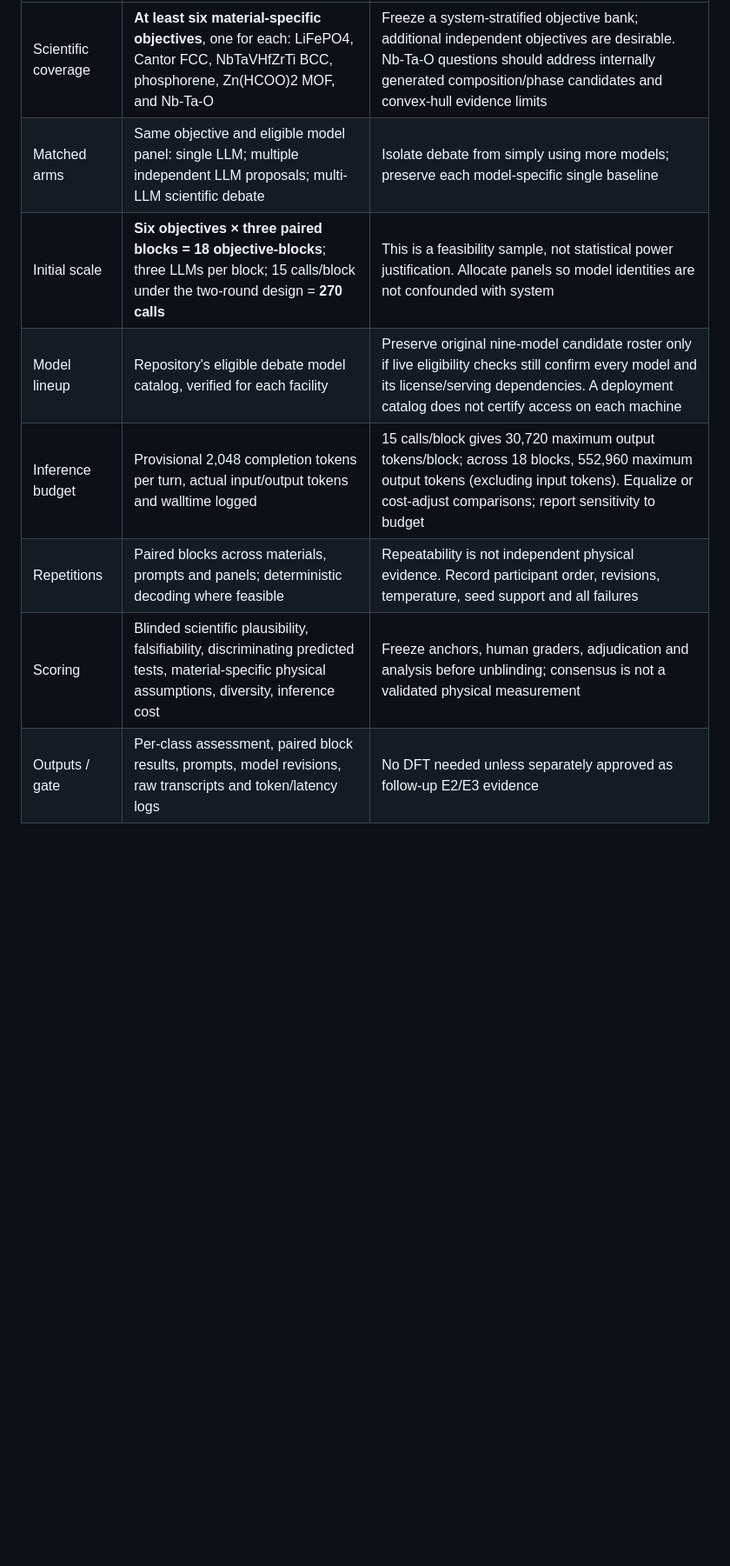
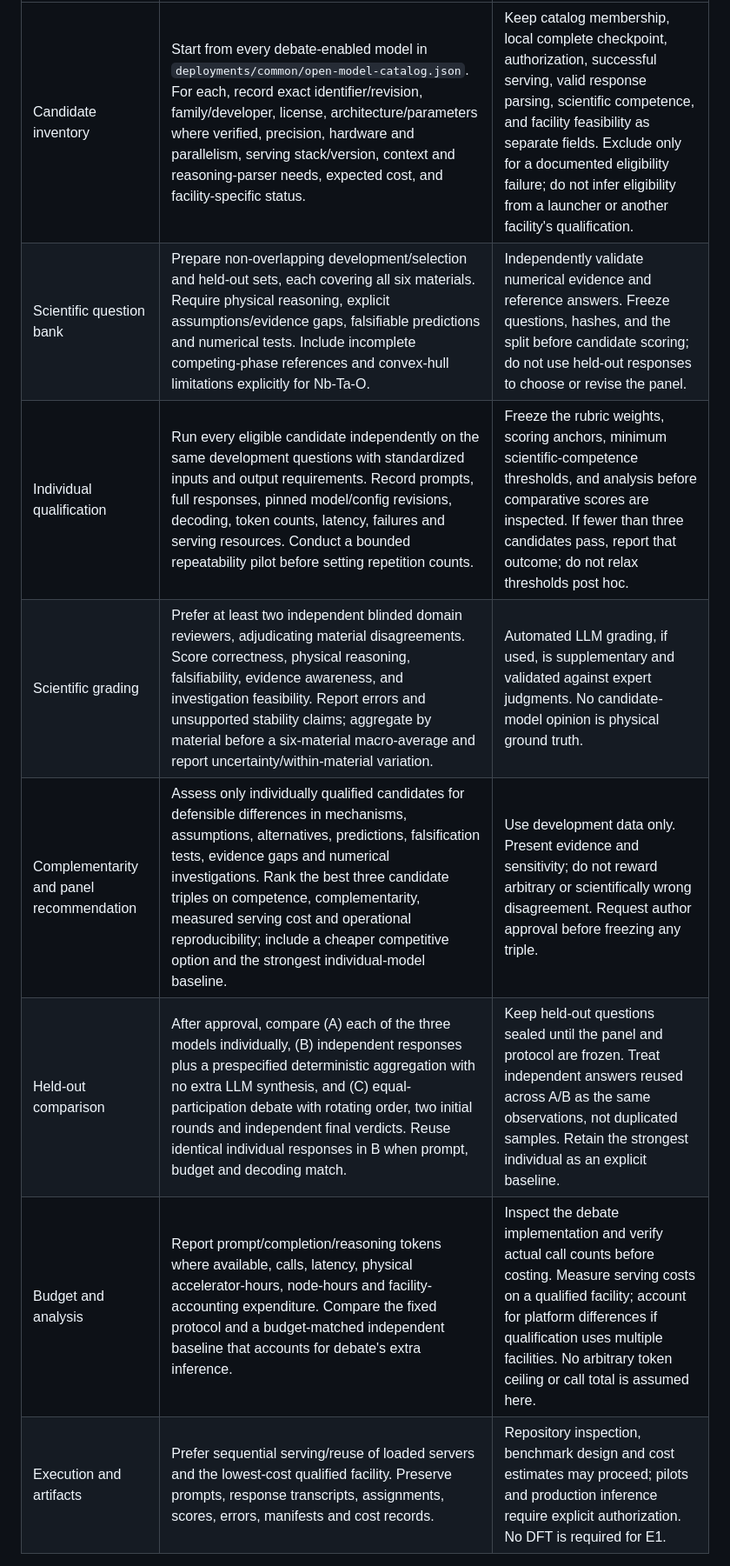
Before and after one commit to ORNL/matsim-agents, a Markdown page: docs/numerical-results-run-plan.md, the part around one of its changes. Shown at 87% size. Drawn GitHub-style; blank space fills up the shorter version.

Commit message:
Update E1 model qualification strategy

```diff
--- a/docs/numerical-results-run-plan.md
+++ b/docs/numerical-results-run-plan.md
@@ -36,10 +38,10 @@ These sheets turn the manuscript's pending experiment markers into reviewable ex
 |---|---|---|
-| Scientific coverage | **At least six material-specific objectives**, one for each: LiFePO4, Cantor FCC, NbTaVHfZrTi BCC, phosphorene, Zn(HCOO)2 MOF, and Nb-Ta-O | Freeze a system-stratified objective bank; additional independent objectives are desirable. Nb-Ta-O questions should address internally generated composition/phase candidates and convex-hull evidence limits |
-| Matched arms | Same objective and eligible model panel: single LLM; multiple independent LLM proposals; multi-LLM scientific debate | Isolate debate from simply using more models; preserve each model-specific single baseline |
-| Initial scale | **Six objectives × three paired blocks = 18 objective-blocks**; three LLMs per block; 15 calls/block under the two-round design = **270 calls** | This is a feasibility sample, not statistical power justification. Allocate panels so model identities are not confounded with system |
-| Model lineup | Repository's eligible debate model catalog, verified for each facility | Preserve original nine-model candidate roster only if live eligibility checks still confirm every model and its license/serving dependencies. A deployment catalog does not certify access on each machine |
-| Inference budget | Provisional 2,048 completion tokens per turn, actual input/output tokens and walltime logged | 15 calls/block gives 30,720 maximum output tokens/block; across 18 blocks, 552,960 maximum output tokens (excluding input tokens). Equalize or cost-adjust comparisons; report sensitivity to budget |
-| Repetitions | Paired blocks across materials, prompts and panels; deterministic decoding where feasible | Repeatability is not independent physical evidence. Record participant order, revisions, temperature, seed support and all failures |
-| Scoring | Blinded scientific plausibility, falsifiability, discriminating predicted tests, material-specific physical assumptions, diversity, inference cost | Freeze anchors, human graders, adjudication and analysis before unblinding; consensus is not a validated physical measurement |
-| Outputs / gate | Per-class assessment, paired block results, prompts, model revisions, raw transcripts and token/latency logs | No DFT needed unless separately approved as follow-up E2/E3 evidence |
+| Candidate inventory | Start from every debate-enabled model in `deployments/common/open-model-catalog.json`. For each, record exact identifier/revision, family/developer, license, architecture/parameters where verified, precision, hardware and parallelism, serving stack/version, context and reasoning-parser needs, expected cost, and facility-specific status. | Keep catalog membership, local complete checkpoint, authorization, successful serving, valid response parsing, scientific competence, and facility feasibility as separate fields. Exclude only for a documented eligibility failure; do not infer eligibility from a launcher or another facility's qualification. |
+| Scientific question bank | Prepare non-overlapping development/selection and held-out sets, each covering all six materials. Require physical reasoning, explicit assumptions/evidence gaps, falsifiable predictions and numerical tests. Include incomplete competing-phase references and convex-hull limitations explicitly for Nb-Ta-O. | Independently validate numerical evidence and reference answers. Freeze questions, hashes, and the split before candidate scoring; do not use held-out responses to choose or revise the panel. |
+| Individual qualification | Run every eligible candidate independently on the same development questions with standardized inputs and output requirements. Record prompts, full responses, pinned model/config revisions, decoding, token counts, latency, failures and serving resources. Conduct a bounded repeatability pilot before setting repetition counts. | Freeze the rubric weights, scoring anchors, minimum scientific-competence thresholds, and analysis before comparative scores are inspected. If fewer than three candidates pass, report that outcome; do not relax thresholds post hoc. |
+| Scientific grading | Prefer at least two independent blinded domain reviewers, adjudicating material disagreements. Score correctness, physical reasoning, falsifiability, evidence awareness, and investigation feasibility. Report errors and unsupported stability claims; aggregate by material before a six-material macro-average and report uncertainty/within-material variation. | Automated LLM grading, if used, is supplementary and validated against expert judgments. No candidate-model opinion is physical ground truth. |
+| Complementarity and panel recommendation | Assess only individually qualified candidates for defensible differences in mechanisms, assumptions, alternatives, predictions, falsification tests, evidence gaps and numerical investigations. Rank the best three candidate triples on competence, complementarity, measured serving cost and operational reproducibility; include a cheaper competitive option and the strongest individual-model baseline. | Use development data only. Present evidence and sensitivity; do not reward arbitrary or scientifically wrong disagreement. Request author approval before freezing any triple. |
+| Held-out comparison | After approval, compare (A) each of the three models individually, (B) independent responses plus a prespecified deterministic aggregation with no extra LLM synthesis, and (C) equal-participation debate with rotating order, two initial rounds and independent final verdicts. Reuse identical individual responses in B when prompt, budget and decoding match. | Keep held-out questions sealed until the panel and protocol are frozen. Treat independent answers reused across A/B as the same observations, not duplicated samples. Retain the strongest individual as an explicit baseline. |
+| Budget and analysis | Report prompt/completion/reasoning tokens where available, calls, latency, physical accelerator-hours, node-hours and facility-accounting expenditure. Compare the fixed protocol and a budget-matched independent baseline that accounts for debate's extra inference. | Inspect the debate implementation and verify actual call counts before costing. Measure serving costs on a qualified facility; account for platform differences if qualification uses multiple facilities. No arbitrary token ceiling or call total is assumed here. |
+| Execution and artifacts | Prefer sequential serving/reuse of loaded servers and the lowest-cost qualified facility. Preserve prompts, response transcripts, assignments, scores, errors, manifests and cost records. | Repository inspection, benchmark design and cost estimates may proceed; pilots and production inference require explicit authorization. No DFT is required for E1. |
 
```
Also changed, not shown: other parts of docs/numerical-results-run-plan.md (+8 -6 lines).
